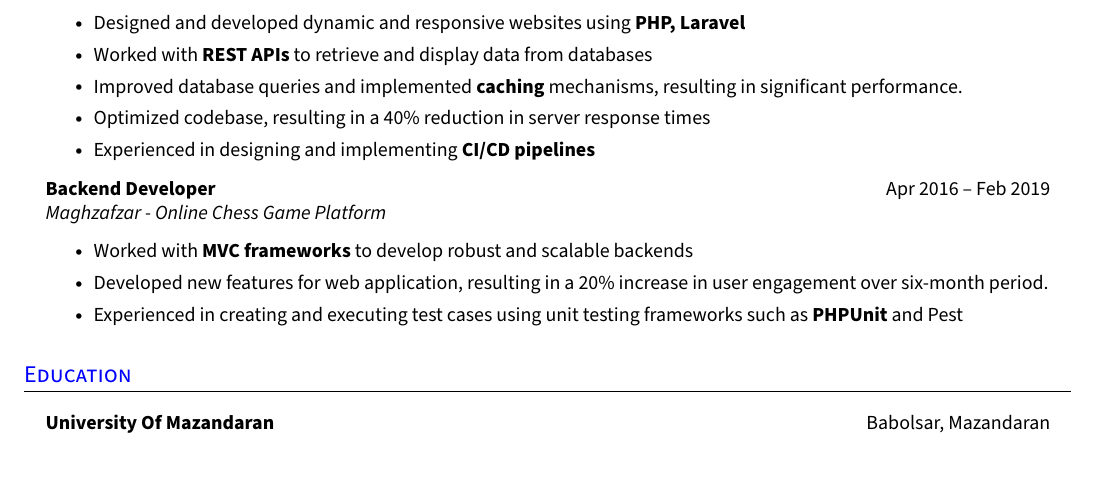
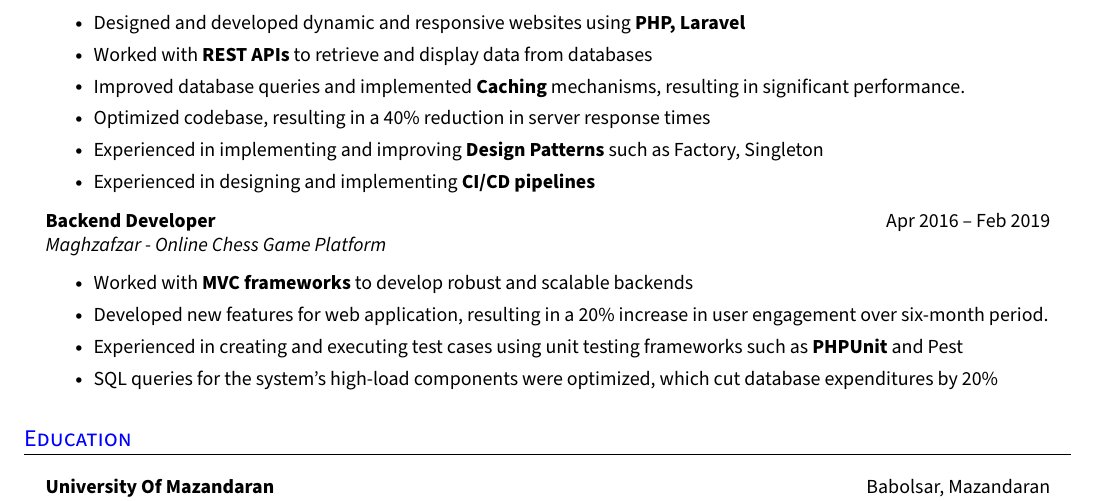
Before and after one commit to sajjadabd/best-latex-resume-templates, a LaTeX CV (php_developer_resume/6/rezume.tex): part of the page, cut so that both start at the same text, the shorter picture padded with empty space. Compiled offline with pdfLaTeX.

Commit message:
almost complete the php resume v1

```diff
--- a/php_developer_resume/6/rezume.tex
+++ b/php_developer_resume/6/rezume.tex
@@ -211,8 +211,9 @@ Highly skilled PHP Developer with over 10 years of experience in developing dyna
     \resumeItemListStart{}
       \resumeItem{Designed and developed dynamic and responsive websites using \textbf{PHP, Laravel}}
       \resumeItem{Worked with \textbf{REST APIs} to retrieve and display data from databases}
-      \resumeItem{Improved database queries and implemented \textbf{caching} mechanisms, resulting in significant performance.}
+      \resumeItem{Improved database queries and implemented \textbf{Caching} mechanisms, resulting in significant performance.}
       \resumeItem{Optimized codebase, resulting in a 40\% reduction in server response times}
+      \resumeItem{Experienced in implementing and improving \textbf{Design Patterns} such as Factory, Singleton}
       \resumeItem{Experienced in designing and implementing \textbf{CI/CD pipelines} }
     \resumeItemListEnd{}
 
@@ -222,6 +223,7 @@ Highly skilled PHP Developer with over 10 years of experience in developing dyna
       \resumeItem{Worked with \textbf{MVC frameworks} to develop robust and scalable backends}
 	\resumeItem{Developed new features for web application, resulting in a 20\% increase in user engagement over six-month period.}
 	\resumeItem{Experienced in creating and executing test cases using unit testing frameworks such as \textbf{PHPUnit} and Pest}
+	\resumeItem{SQL queries for the system's high-load components were optimized, which cut database expenditures by 20\%}
     \resumeItemListEnd{}
 
 
```
Also changed, not shown: php_developer_resume/6/rezume.pdf, 1 other file.
